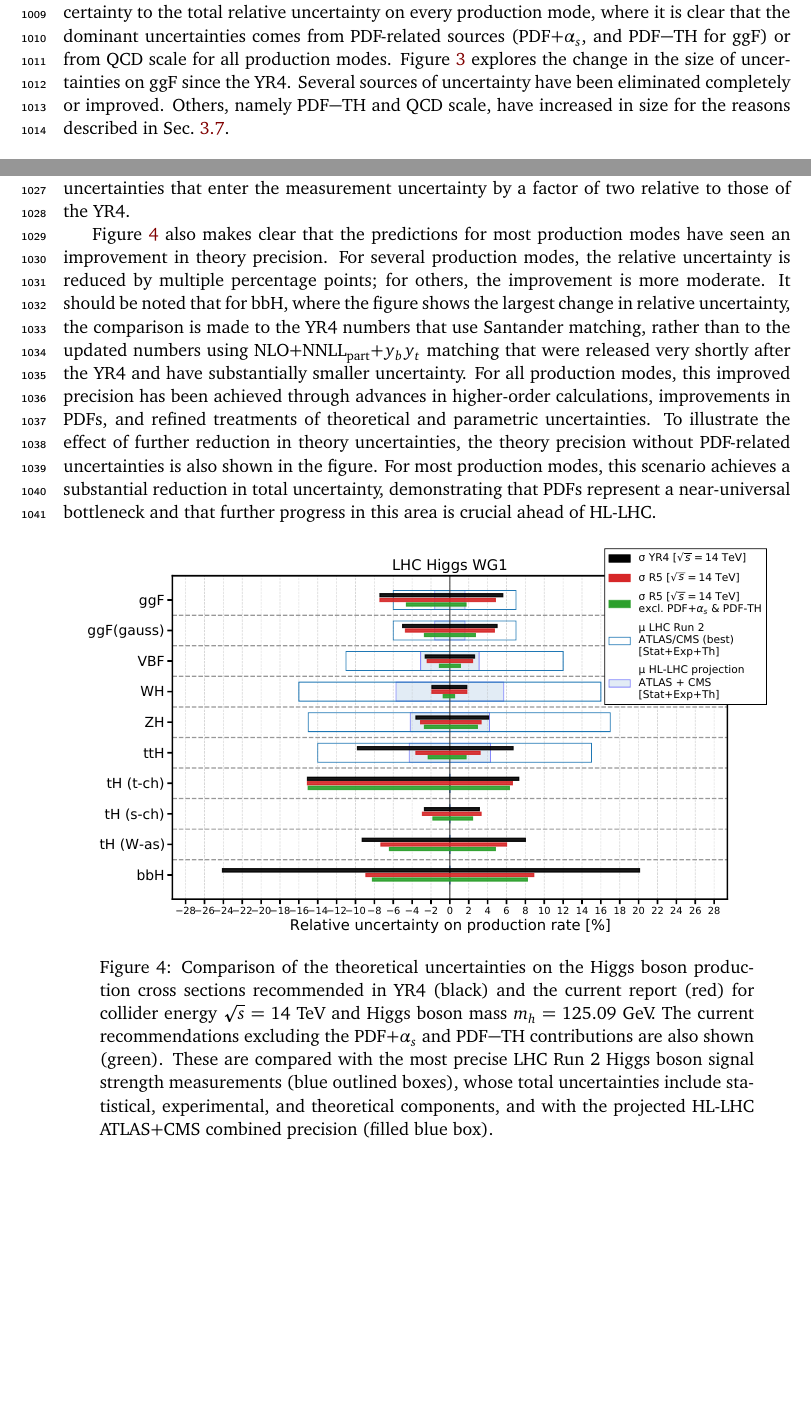
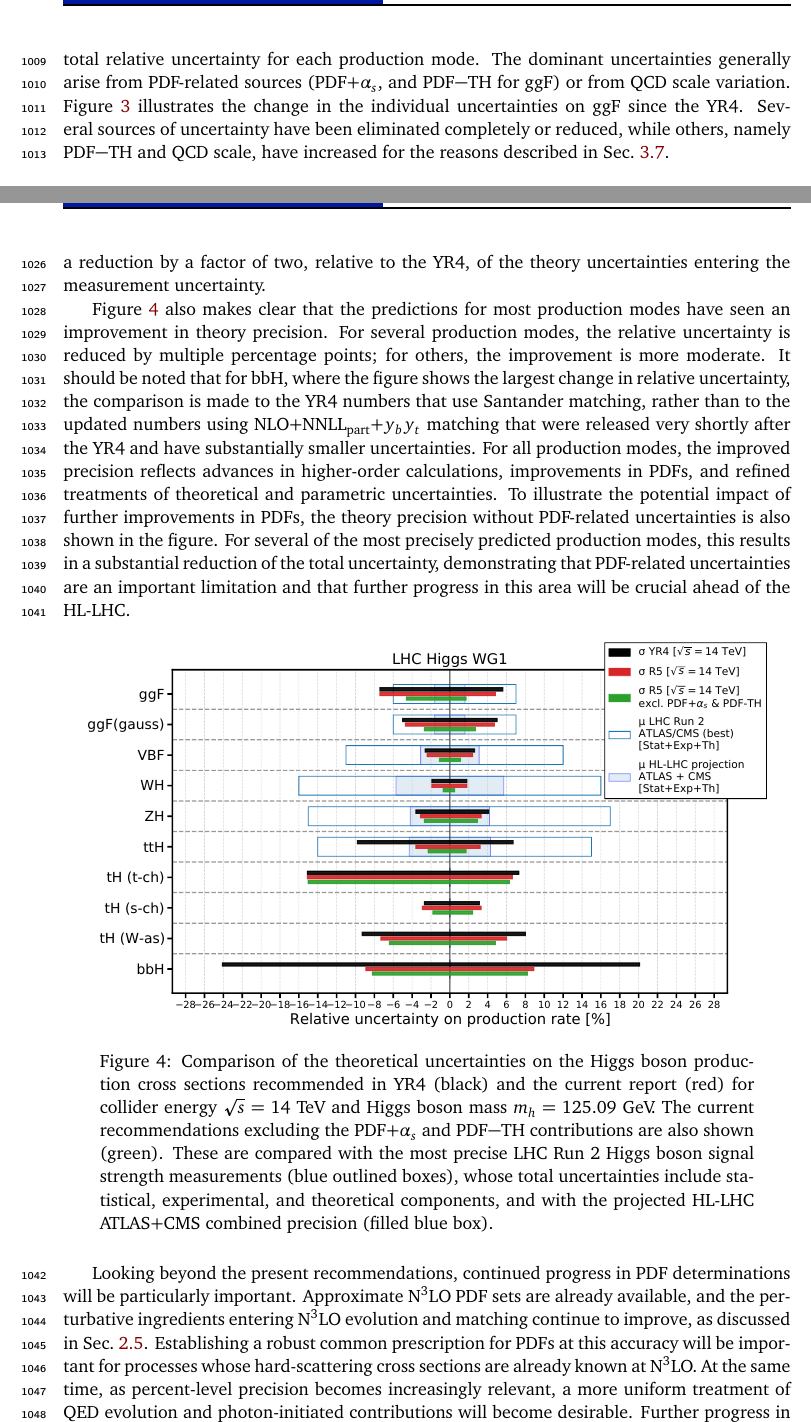
Before and after one commit to bmistlbe/InclusiveHXSUpdate, a LaTeX document (InclusiveXSUpdate.tex, which reads Chapters/Outlook.tex): two parts of pages 30 and 32 of 86, joined at a grey line, cut at the place of the change, the shorter picture padded with empty space. Compiled offline with pdfLaTeX.

Commit message:
Small edits to outlook

```diff
--- a/Chapters/Outlook.tex
+++ b/Chapters/Outlook.tex
@@ -1,2 +0,0 @@
-
-The R5 update of Higgs boson cross-section predictions is the result of many theory advancements made in the past many years. The update modifies both the central values and the uncertainties of the predictions with respect to the YR4. Figure~\ref{fig:central_values} shows that the central values of the predictions are consistent within the R5 uncertainties with the central predictions of the YR4. Figure~\ref{fig:R5_uncertainties_breakdown} shows the contribution of each of the various sources of theoretical uncertainty to the total relative uncertainty on every production mode, where it is clear that the dominant uncertainties comes from PDF-related sources (PDF+$\alpha_s$, and PDF$-$TH for ggF) or from QCD scale for all production modes. Figure~\ref{fig:YR5_ggfsummary_uncertainties} explores the change in the size of uncertainties on ggF since the YR4. Several sources of uncertainty have been eliminated completely or improved. Others, namely PDF$-$TH and QCD scale, have increased in size for the reasons described in Sec.~\ref{sec:ggf_yr4}.
@@ -3,3 +8,11 @@ The R5 update of Higgs boson cross-section predictions is the result of many the
+total relative uncertainty for each production mode. The dominant
+uncertainties generally arise from PDF-related sources
+(PDF+$\alpha_s$, and PDF$-$TH for ggF) or from QCD scale variation.
+Figure~\ref{fig:YR5_ggfsummary_uncertainties} illustrates the change in the
+individual uncertainties on ggF since the YR4. Several sources of uncertainty
+have been eliminated completely or reduced, while others, namely PDF$-$TH
+and QCD scale, have increased for the reasons described in
+Sec.~\ref{sec:ggf_yr4}.
 
 \begin{figure}[!htbp]
     \centering
@@ -15,12 +28,10 @@ The R5 update of Higgs boson cross-section predictions is the result of many the
     \label{fig:R5_uncertainties_breakdown}
 \end{figure}
 
-
 \begin{figure}[!htbp]
     \centering
     \includegraphics[width=0.95\textwidth]{plots/ggF_uncertainties.pdf}
-    \caption{Comparison of the individual contributions to the total theoretical uncertainty on the ggF Higgs boson production cross section recommended in YR4 (black) and the current report (red) . This is compared with the most precise LHC Run 2 Higgs boson signal strength measurement (blue outlined box), whose total uncertainty includes statistical, experimental, and theoretical components, and with the projected HL-LHC ATLAS+CMS combined precision (filled blue box).}
+    \caption{Comparison of the individual contributions to the total theoretical uncertainty on the ggF Higgs boson production cross section recommended in YR4 (black) and the current report (red). This is compared with the most precise LHC Run 2 Higgs boson signal strength measurement (blue outlined box), whose total uncertainty includes statistical, experimental, and theoretical components, and with the projected HL-LHC ATLAS+CMS combined precision (filled blue box).}
     \label{fig:YR5_ggfsummary_uncertainties}
 \end{figure}
 
-Figure~\ref{fig:YR5_summary_uncertainties} expands this comparison by illustrating the evolution of the theoretical uncertainties on the Higgs boson production cross-sections between the YR4 and R5 for all production modes, and compares these results to the precision of measurements of the Higgs boson production cross-sections at the LHC in Run 2~\cite{ATLAS:2025qxq, CMS:2026nce} and the projected precision of these measurements at the HL-LHC~\cite{ATLAS:2022hsp}. The corresponding numerical values are summarised in Table~\ref{tab:prod_uncertainties}. For the ggF, VBF, ZH and ttH production modes, the anticipated precision of the measurement at the HL-LHC exceeds or very nearly equals the YR4 precision, illustrating the need for the R5 cross-section update. With the improved precision on the R5 cross-section predictions, only the projected measurement precision of ggF at the HL-LHC exceeds that of the theory prediction. Overall, this comparison makes clear that the theoretical advancements brought together in the R5 cross-section predictions are essential for fully exploiting the potential of the HL-LHC. It should also be noted that the HL-LHC projections themselves assume a reduction in theory uncertainties that enter the measurement uncertainty by a factor of two relative to those of the YR4.
@@ -27,6 +54,24 @@ Figure~\ref{fig:YR5_summary_uncertainties} expands this comparison by illustrati
+be noted that the HL-LHC projections themselves assume a reduction by a
+factor of two, relative to the YR4, of the theory uncertainties entering the
+measurement uncertainty.
 
-Figure~\ref{fig:YR5_summary_uncertainties} also makes clear that the predictions for most production modes have seen an improvement in theory precision. For several production modes, the relative uncertainty is reduced by multiple percentage points; for others, the improvement is more moderate. It should be noted that for bbH, where the figure shows the largest change in relative uncertainty, the comparison is made to the YR4 numbers that use Santander matching, rather than to the updated numbers using \nlonnllpart{} matching that were released very shortly after the YR4 and have substantially smaller uncertainty. For all production modes, this improved precision has been achieved through advances in higher-order calculations, improvements in PDFs, and refined treatments of theoretical and parametric uncertainties. To illustrate the effect of further reduction in theory uncertainties, the theory precision without PDF-related uncertainties is also shown in the figure. For most production modes, this scenario achieves a substantial reduction in total uncertainty, demonstrating that PDFs represent a near-universal bottleneck and that further progress in this area is crucial ahead of HL-LHC.
-
+Figure~\ref{fig:YR5_summary_uncertainties} also makes clear that the
+predictions for most production modes have seen an improvement in theory
+precision. For several production modes, the relative uncertainty is reduced
+by multiple percentage points; for others, the improvement is more moderate.
+It should be noted that for bbH, where the figure shows the largest change
+in relative uncertainty, the comparison is made to the YR4 numbers that use
+Santander matching, rather than to the updated numbers using
+\nlonnllpart{} matching that were released very shortly after the YR4 and
+have substantially smaller uncertainties. For all production modes, the
+improved precision reflects advances in higher-order calculations,
+improvements in PDFs, and refined treatments of theoretical and parametric
+uncertainties. To illustrate the potential impact of further improvements in
+PDFs, the theory precision without PDF-related uncertainties is also shown
+in the figure. For several of the most precisely predicted production modes,
+this results in a substantial reduction of the total uncertainty,
+demonstrating that PDF-related uncertainties are an important limitation and
+that further progress in this area will be crucial ahead of the HL-LHC.
 
 \begin{figure}[!htbp]
     \centering
@@ -64,4 +108,12 @@ bbH          & ${}^{+20.1}_{-24.1}$& ${}^{+8.9}_{-8.9}$  & ${}^{+8.2}_{-8.2}$  &
 \end{tabular}
 \end{table}
 
- The recommendations presented in this report represent the current state of the art. Continued progress in higher-order perturbative calculations, PDF determinations, and the assessment of residual theoretical uncertainties will be essential to match the experimental precision expected from the HL-LHC program.
+Looking beyond the present recommendations, continued progress in PDF
+determinations will be particularly important. Approximate N$^3$LO PDF sets
+are already available, and the perturbative ingredients entering N$^3$LO
+evolution and matching continue to improve, as discussed in
+Sec.~\ref{sec:an3lo-pdfs}. Establishing a robust common prescription for
+PDFs at this accuracy will be important for processes whose hard-scattering
+cross sections are already known at N$^3$LO. At the same time, as
+percent-level precision becomes increasingly relevant, a more uniform
+treatment of QED evolution and photon-initiated contributions will become
```
Also changed, not shown: Chapters/Outlook.tex (36 more changed lines).
